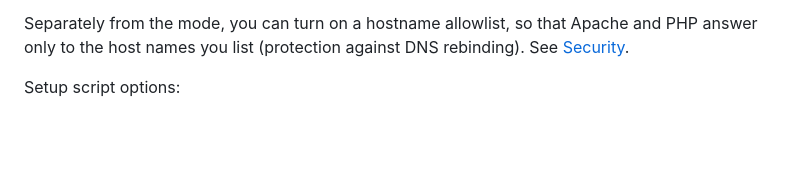
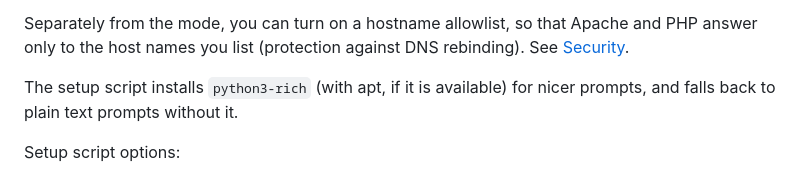
Before and after one commit to sciguy14/Remote-Wake-Sleep-On-LAN-Server, a Markdown page: README.md, the part around the change. GitHub-like rendering; blank space fills up the shorter version.

Commit message:
Document the reworked wizard prompts
Co-Authored-By: Claude Fable 5.2 <noreply@anthropic.com>

```diff
--- a/README.md
+++ b/README.md
@@ -21,6 +21,8 @@ The setup script asks how you want to reach RWSOLS from outside your home networ
 - **Cloudflare Access (optional, Tunnel mode only).** A login in front of RWSOLS at Cloudflare's edge, which RWSOLS also verifies. See [Adding Cloudflare Access](https://github.com/sciguy14/Remote-Wake-Sleep-On-LAN-Server/wiki/Adding-Cloudflare-Access-(optional)).
 
 Separately from the mode, you can turn on a hostname allowlist, so that Apache and PHP answer only to the host names you list (protection against DNS rebinding). See [Security](https://github.com/sciguy14/Remote-Wake-Sleep-On-LAN-Server/wiki/Security).
+
+The setup script installs `python3-rich` (with apt, if it is available) for nicer prompts, and falls back to plain text prompts without it.
 
 Setup script options:
 
```
Also changed, not shown: CHANGELOG.md (+5 -0 lines).
